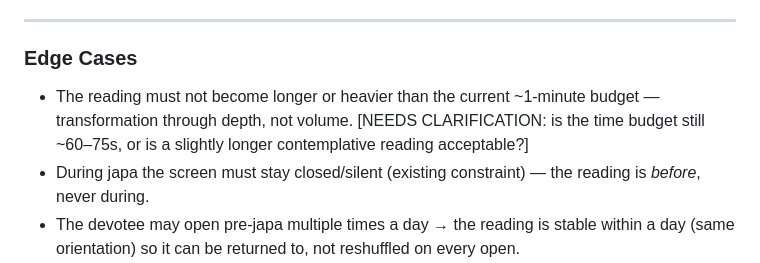
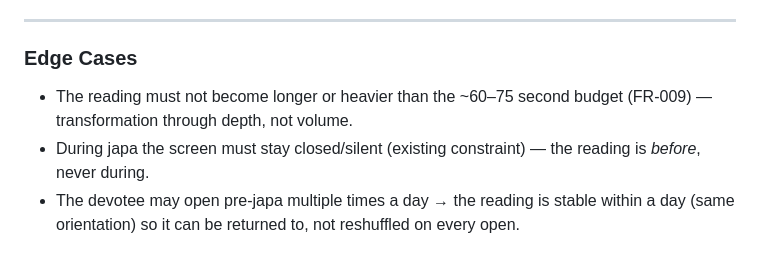
Before and after one commit to SreeGD/sadhana-setu, a Markdown page: specs/005-prejapa-transformation/spec.md, the part around one of its changes. Drawn GitHub-style.

```diff
--- a/specs/005-prejapa-transformation/spec.md
+++ b/specs/005-prejapa-transformation/spec.md
@@ -94,9 +104,8 @@ requires no input, tracking, or scoring, and does not delay the start of japa.
 
 ### Edge Cases
 
-- The reading must not become longer or heavier than the current ~1-minute budget — transformation
-  through depth, not volume. [NEEDS CLARIFICATION: is the time budget still ~60–75s, or is a
-  slightly longer contemplative reading acceptable?]
+- The reading must not become longer or heavier than the ~60–75 second budget (FR-009) —
+  transformation through depth, not volume.
 - During japa the screen must stay closed/silent (existing constraint) — the reading is *before*,
   never during.
 - The devotee may open pre-japa multiple times a day → the reading is stable within a day (same
```
Also changed, not shown: other parts of specs/005-prejapa-transformation/spec.md (+26 -16 lines).
